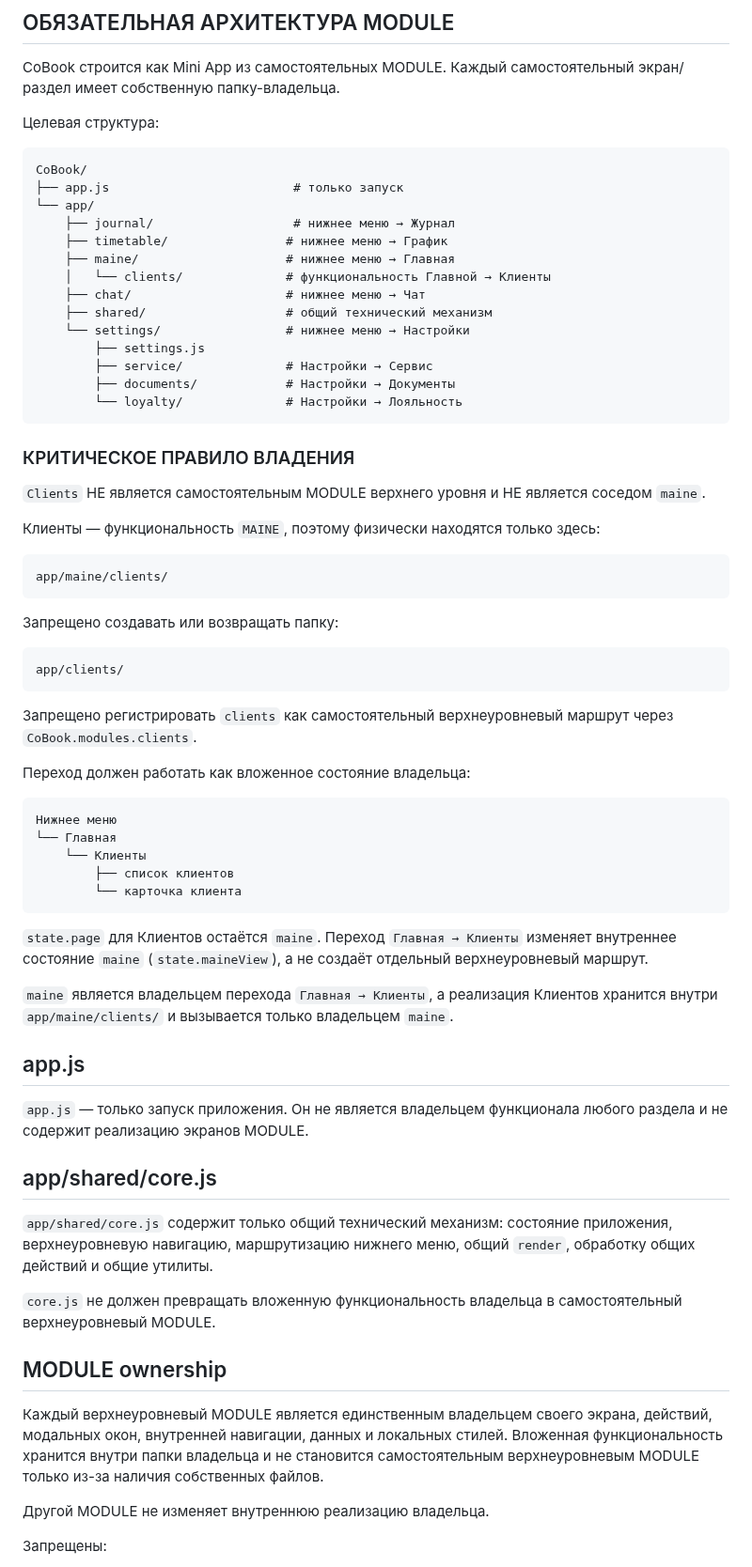
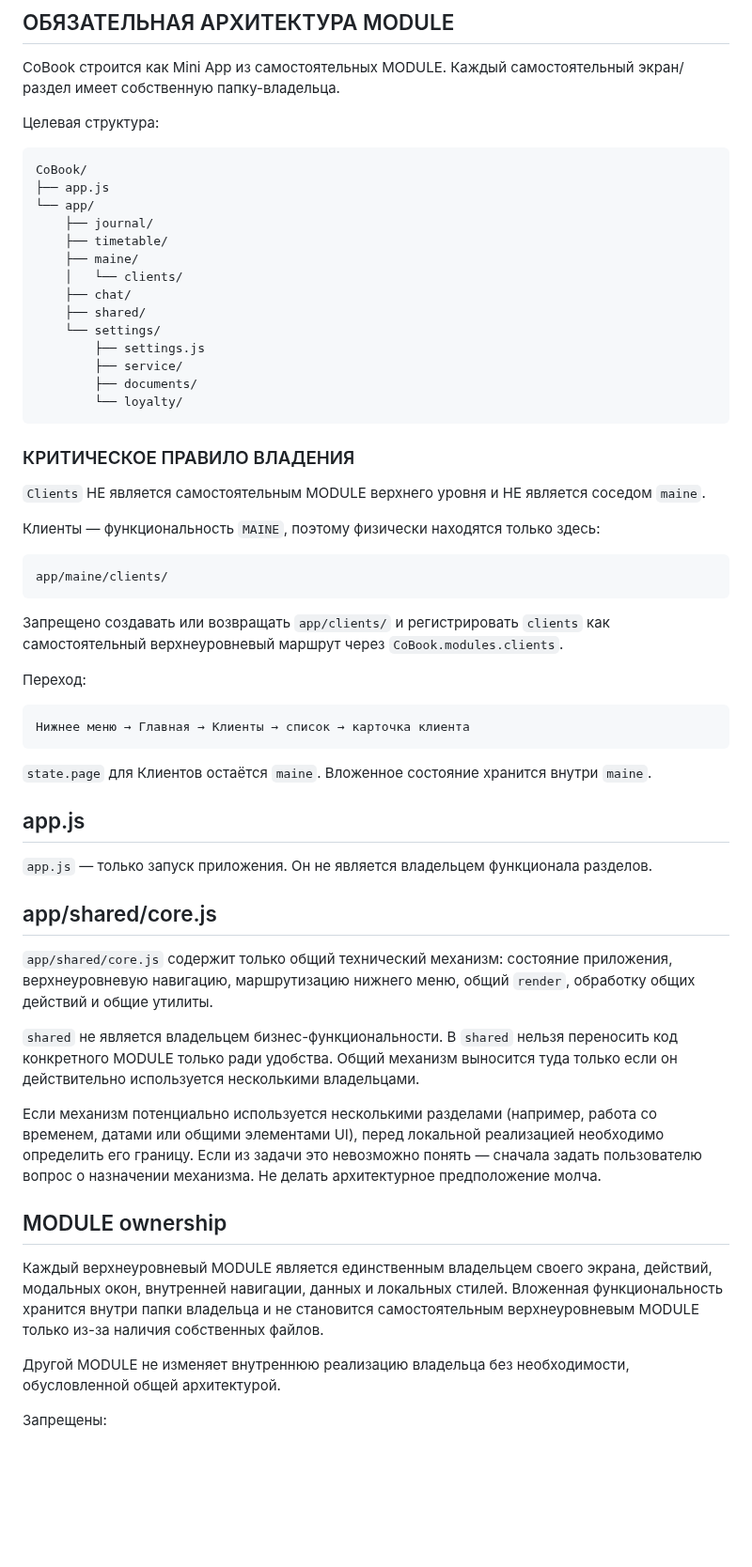
Before and after one commit to 3001vaf-maker/CoBook, a Markdown page: PROJECT_STATE.md, the part around one of its changes. Shown at 94% size. GitHub-like rendering; blank space fills up the shorter version.

````diff
--- a/PROJECT_STATE.md
+++ b/PROJECT_STATE.md
@@ -12,19 +12,19 @@ CoBook строится как Mini App из самостоятельных MODU
 
 ```text
 CoBook/
-├── app.js                         # только запуск
+├── app.js
 └── app/
-    ├── journal/                   # нижнее меню → Журнал
-    ├── timetable/                # нижнее меню → График
-    ├── maine/                    # нижнее меню → Главная
-    │   └── clients/              # функциональность Главной → Клиенты
-    ├── chat/                     # нижнее меню → Чат
-    ├── shared/                   # общий технический механизм
-    └── settings/                 # нижнее меню → Настройки
+    ├── journal/
+    ├── timetable/
+    ├── maine/
+    │   └── clients/
+    ├── chat/
+    ├── shared/
+    └── settings/
         ├── settings.js
-        ├── service/              # Настройки → Сервис
-        ├── documents/            # Настройки → Документы
-        └── loyalty/              # Настройки → Лояльность
+        ├── service/
+        ├── documents/
+        └── loyalty/
 ```
 
 ### КРИТИЧЕСКОЕ ПРАВИЛО ВЛАДЕНИЯ
@@ -37,43 +37,33 @@ CoBook/
 app/maine/clients/
 ```
 
-Запрещено создавать или возвращать папку:
+Запрещено создавать или возвращать `app/clients/` и регистрировать `clients` как самостоятельный верхнеуровневый маршрут через `CoBook.modules.clients`.
+
+Переход:
 
 ```text
-app/clients/
+Нижнее меню → Главная → Клиенты → список → карточка клиента
 ```
 
-Запрещено регистрировать `clients` как самостоятельный верхнеуровневый маршрут через `CoBook.modules.clients`.
-
-Переход должен работать как вложенное состояние владельца:
-
-```text
-Нижнее меню
-└── Главная
-    └── Клиенты
-        ├── список клиентов
-        └── карточка клиента
-```
-
-`state.page` для Клиентов остаётся `maine`. Переход `Главная → Клиенты` изменяет внутреннее состояние `maine` (`state.maineView`), а не создаёт отдельный верхнеуровневый маршрут.
-
-`maine` является владельцем перехода `Главная → Клиенты`, а реализация Клиентов хранится внутри `app/maine/clients/` и вызывается только владельцем `maine`.
+`state.page` для Клиентов остаётся `maine`. Вложенное состояние хранится внутри `maine`.
 
 ## app.js
 
-`app.js` — только запуск приложения. Он не является владельцем функционала любого раздела и не содержит реализацию экранов MODULE.
+`app.js` — только запуск приложения. Он не является владельцем функционала разделов.
 
 ## app/shared/core.js
 
 `app/shared/core.js` содержит только общий технический механизм: состояние приложения, верхнеуровневую навигацию, маршрутизацию нижнего меню, общий `render`, обработку общих действий и общие утилиты.
 
-`core.js` не должен превращать вложенную функциональность владельца в самостоятельный верхнеуровневый MODULE.
+`shared` не является владельцем бизнес-функциональности. В `shared` нельзя переносить код конкретного MODULE только ради удобства. Общий механизм выносится туда только если он действительно используется несколькими владельцами.
+
+Если механизм потенциально используется несколькими разделами (например, работа со временем, датами или общими элементами UI), перед локальной реализацией необходимо определить его границу. Если из задачи это невозможно понять — сначала задать пользователю вопрос о назначении механизма. Не делать архитектурное предположение молча.
 
 ## MODULE ownership
 
 Каждый верхнеуровневый MODULE является единственным владельцем своего экрана, действий, модальных окон, внутренней навигации, данных и локальных стилей. Вложенная функциональность хранится внутри папки владельца и не становится самостоятельным верхнеуровневым MODULE только из-за наличия собственных файлов.
 
-Другой MODULE не изменяет внутреннюю реализацию владельца.
+Другой MODULE не изменяет внутреннюю реализацию владельца без необходимости, обусловленной общей архитектурой.
 
 Запрещены:
 - `*-router-fix.js`;
````
Also changed, not shown: other parts of PROJECT_STATE.md (+40 -20 lines).
